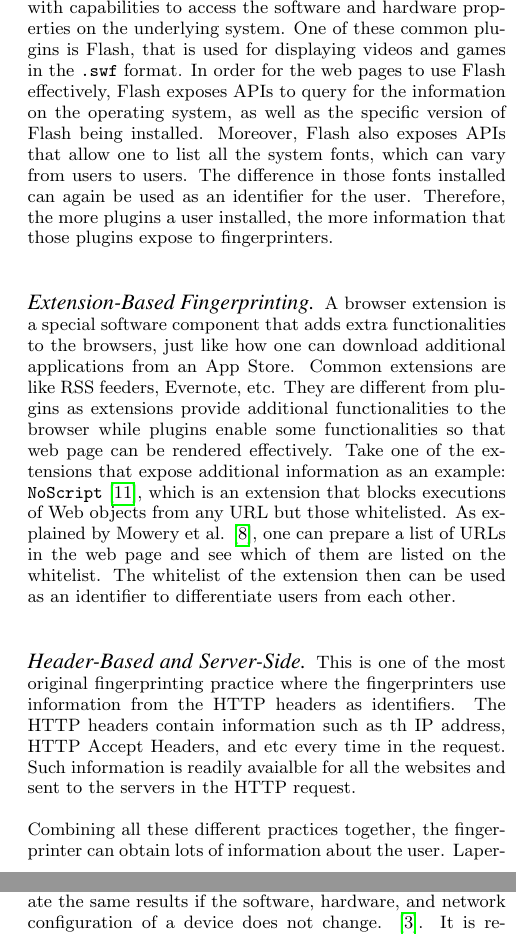
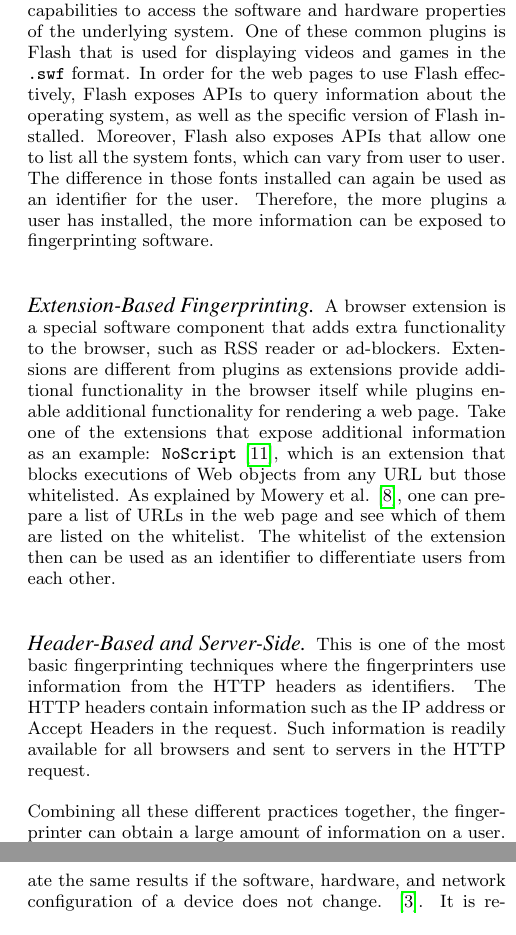
Before and after one commit to cs3235-autoauth/report, a LaTeX paper (paper.tex): two parts of the columns of pages 2 and 3 of 5, joined at a grey line, cut so that both start at the same text. Compiled offline with pdfLaTeX.

Commit message:
Fix typos and language for fingerprinting survey

```diff
--- a/paper.tex
+++ b/paper.tex
@@ -176,17 +176,17 @@ Other than the informative objects mentioned earlier (\verb|navigator| and \verb
 
 \paragraph{Plugin-Based Fingerprinting}
-Plugins nowadays are equipped with capabilities to access the software and hardware properties on the underlying system. One of these common plugins is Flash, that is used for displaying videos and games in the \verb|.swf| format. In order for the web pages to use Flash effectively, Flash exposes APIs to query for the information on the operating system, as well as the specific version of Flash being installed.
-Moreover, Flash also exposes APIs that allow one to list all the system fonts, which can vary from users to users. The difference in those fonts installed can again be used as an identifier for the user.
-Therefore, the more plugins a user installed, the more information that those plugins expose to fingerprinters.
+Plugins are equipped with capabilities to access the software and hardware properties of the underlying system. One of these common plugins is Flash that is used for displaying videos and games in the \verb|.swf| format. In order for the web pages to use Flash effectively, Flash exposes APIs to query  information about the operating system, as well as the specific version of Flash installed.
+Moreover, Flash also exposes APIs that allow one to list all the system fonts, which can vary from user to user. The difference in those fonts installed can again be used as an identifier for the user.
+Therefore, the more plugins a user has installed, the more information can be exposed to fingerprinting software.
 
 \paragraph{Extension-Based Fingerprinting}
-A browser extension is a special software component that adds extra functionalities to the browsers, just like how one can download additional applications from an App Store. Common extensions are like RSS feeders, Evernote, etc. They are different from plugins as extensions provide additional functionalities to the browser while plugins enable some functionalities so that web page can be rendered effectively. Take one of the extensions that expose additional
+A browser extension is a special software component that adds extra functionality to the browser, such as RSS reader or ad-blockers. Extensions are different from plugins as extensions provide additional functionality in the browser itself while plugins enable additional functionality for rendering a web page. Take one of the extensions  that expose additional
 information as an example: \verb|NoScript| \cite{noscript}, which is an extension that blocks executions of Web objects from any URL but those whitelisted. As explained by Mowery et al. \cite{mowery:fg}, one can prepare a list of URLs in the web page and see which of them are listed on the whitelist. The whitelist of the extension then can be used as an identifier to differentiate users from each other.
 
 \paragraph{Header-Based and Server-Side}
-This is one of the most original fingerprinting practice where the fingerprinters use information from the HTTP headers as identifiers. The HTTP headers contain information such as th IP address, HTTP Accept Headers, and etc every time in the request. Such information is readily avaialble for all the websites and sent to the servers in the HTTP request.
+This is one of the most basic fingerprinting techniques where the fingerprinters use information from the HTTP headers as identifiers. The HTTP headers contain information such as the IP address or Accept Headers in the request. Such information is readily available for all browsers and sent to  servers in the HTTP request.
 
-Combining all these different practices together, the fingerprinter can obtain lots of information about the user.  Laperdrix et al. \cite{pierre:beauty} demonstrates that one can come up with 17 attributes from various channels to idenfity fingerprints for mobile users. As shown in Figure \ref{fig:amiunique}, the possible number of combinations of the different vlaues from those parameters is rather large, and the study successfully identify $81\%$ users out of 118,000 users.
+Combining all these different practices together, the fingerprinter can obtain a large amount of information on a user.  Laperdrix et al. \cite{pierre:beauty} demonstrates that one can combine at least 17 attributes from various sources to create unique device fingerprints. As shown in Figure \ref{fig:amiunique}, the possible number of combinations of the different vlaues from those parameters is rather large, and the study successfully identified $81\%$ users out of 118,000 users.
 
 
 
```
Also changed, not shown: paper.tex (10 more changed lines).
